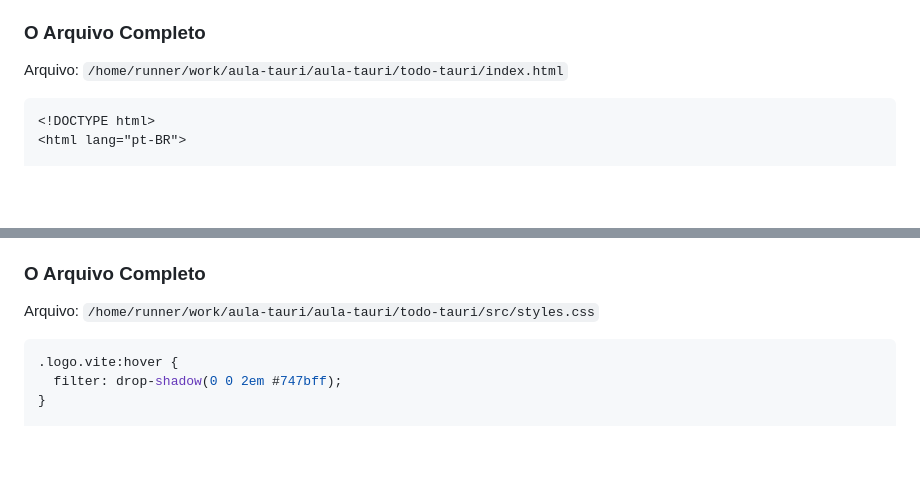
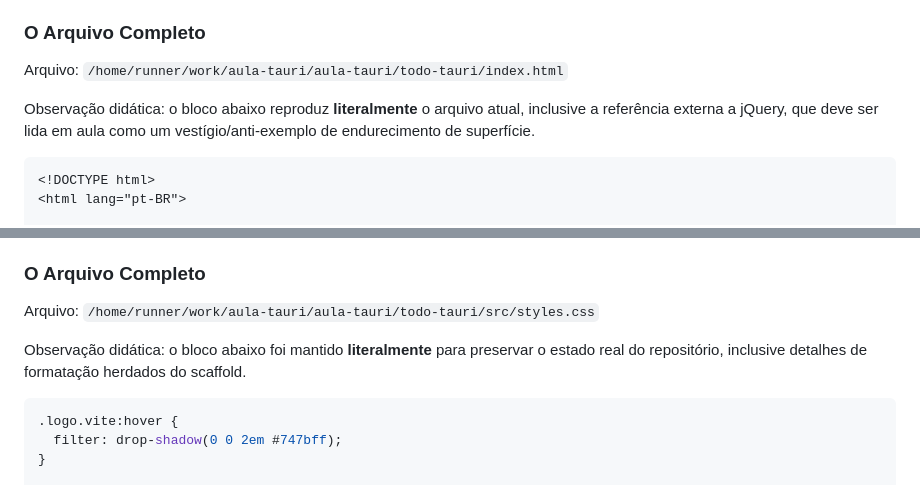
Before and after one commit to afc2c4/aula-tauri, a Markdown page: todo-tauri/MODULO_1_FRONTEND_AGNOSTICO.md, 2 parts joined by grey strips. Drawn GitHub-style; blank space fills up the shorter version.

Commit message:
docs: clarify literal file excerpts
Agent-Logs-Url: https://github.com/afc2c4/aula-tauri/sessions/9700db76-e07f-4ef4-8f0a-8b078db84a2e

Co-authored-by: afc2c4 <5995864+afc2c4@users.noreply.github.com>

````diff
--- a/todo-tauri/MODULO_1_FRONTEND_AGNOSTICO.md
+++ b/todo-tauri/MODULO_1_FRONTEND_AGNOSTICO.md
@@ -53,6 +53,8 @@ Outra diferença importante: o estilo principal da tela foi colocado **inline**
 ### O Arquivo Completo
 
 Arquivo: `/home/runner/work/aula-tauri/aula-tauri/todo-tauri/index.html`
+
+Observação didática: o bloco abaixo reproduz **literalmente** o arquivo atual, inclusive a referência externa a jQuery, que deve ser lida em aula como um vestígio/anti-exemplo de endurecimento de superfície.
 
 ```html
 <!DOCTYPE html>
@@ -172,6 +174,8 @@ Ou seja, a principal diferença não é uma transformação interna do arquivo,
 ### O Arquivo Completo
 
 Arquivo: `/home/runner/work/aula-tauri/aula-tauri/todo-tauri/src/styles.css`
+
+Observação didática: o bloco abaixo foi mantido **literalmente** para preservar o estado real do repositório, inclusive detalhes de formatação herdados do scaffold.
 
 ```css
 .logo.vite:hover {
````
